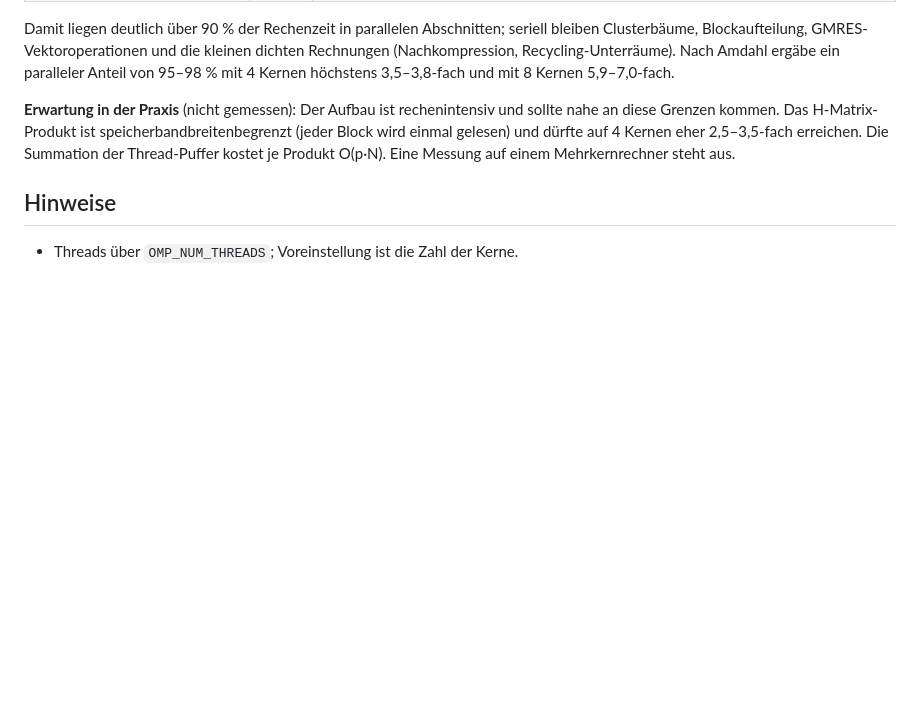
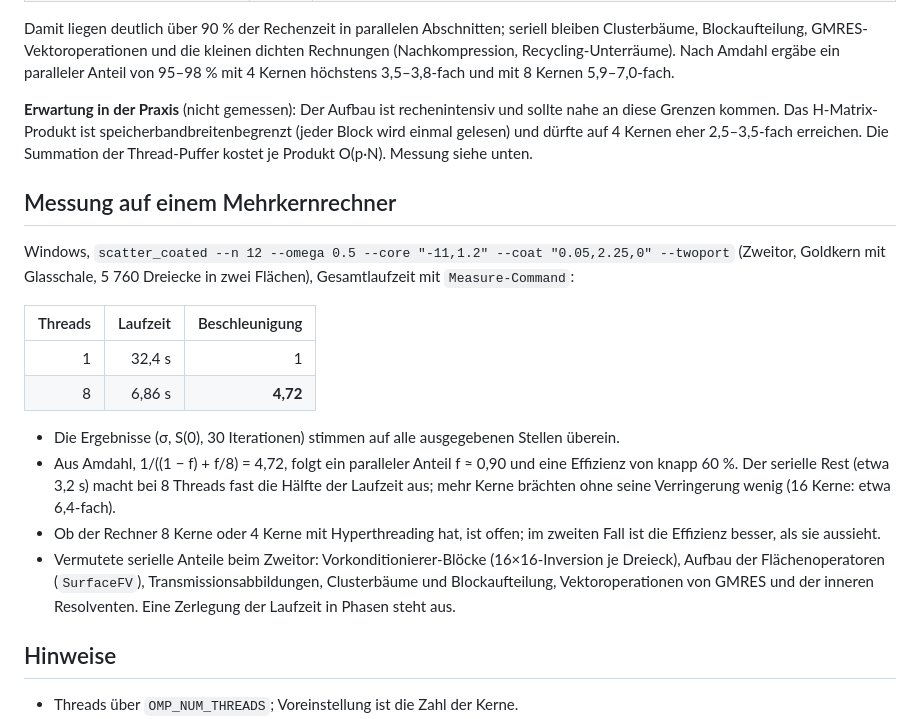
Before and after one commit to PhotonPower/CliffordBem, a Markdown page: docs/results_parallel.md, the part around the change. GitHub-like rendering; blank space fills up the shorter version.

Commit message:
Doku: gemessene Beschleunigung der Parallelisierung (8 Threads: 4,72-fach)
- results_parallel.md: Messung auf einem Mehrkernrechner (Zweitor, 5 760 Dreiecke,
  32,4 s -> 6,86 s), paralleler Anteil nach Amdahl etwa 90 %, vermutete serielle Reste
- README: gemessene Beschleunigung statt Abschaetzung

```diff
--- a/docs/results_parallel.md
+++ b/docs/results_parallel.md
@@ -43,7 +43,27 @@ paralleler Anteil von 95–98 % mit 4 Kernen höchstens 3,5–3,8-fach und mit 8
 
 **Erwartung in der Praxis** (nicht gemessen): Der Aufbau ist rechenintensiv und sollte nahe an diese Grenzen kommen. Das
 H-Matrix-Produkt ist speicherbandbreitenbegrenzt (jeder Block wird einmal gelesen) und dürfte auf 4 Kernen eher 2,5–3,5-fach
-erreichen. Die Summation der Thread-Puffer kostet je Produkt O(p·N). Eine Messung auf einem Mehrkernrechner steht aus.
+erreichen. Die Summation der Thread-Puffer kostet je Produkt O(p·N). Messung siehe unten.
+
+## Messung auf einem Mehrkernrechner
+
+Windows, `scatter_coated --n 12 --omega 0.5 --core "-11,1.2" --coat "0.05,2.25,0" --twoport` (Zweitor, Goldkern mit
+Glasschale, 5 760 Dreiecke in zwei Flächen), Gesamtlaufzeit mit `Measure-Command`:
+
+| Threads | Laufzeit | Beschleunigung |
+|---:|---:|---:|
+| 1 | 32,4 s | 1 |
+| 8 | 6,86 s | **4,72** |
+
+- Die Ergebnisse (σ, S(0), 30 Iterationen) stimmen auf alle ausgegebenen Stellen überein.
+- Aus Amdahl, 1/((1 − f) + f/8) = 4,72, folgt ein paralleler Anteil f ≈ 0,90 und eine Effizienz von knapp 60 %. Der serielle Rest
+  (etwa 3,2 s) macht bei 8 Threads fast die Hälfte der Laufzeit aus; mehr Kerne brächten ohne seine Verringerung wenig
+  (16 Kerne: etwa 6,4-fach).
+- Ob der Rechner 8 Kerne oder 4 Kerne mit Hyperthreading hat, ist offen; im zweiten Fall ist die Effizienz besser, als sie
+  aussieht.
+- Vermutete serielle Anteile beim Zweitor: Vorkonditionierer-Blöcke (16×16-Inversion je Dreieck), Aufbau der
+  Flächenoperatoren (`SurfaceFV`), Transmissionsabbildungen, Clusterbäume und Blockaufteilung, Vektoroperationen von GMRES
+  und der inneren Resolventen. Eine Zerlegung der Laufzeit in Phasen steht aus.
 
 ## Hinweise
 
```
Also changed, not shown: README.md (+1 -1 lines).
